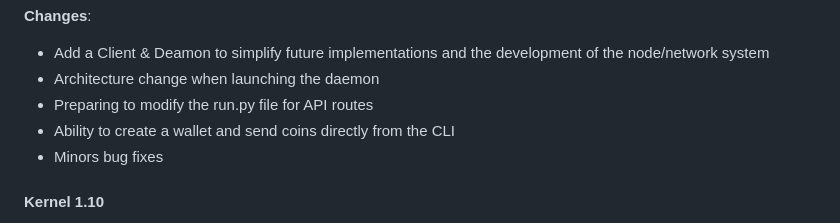
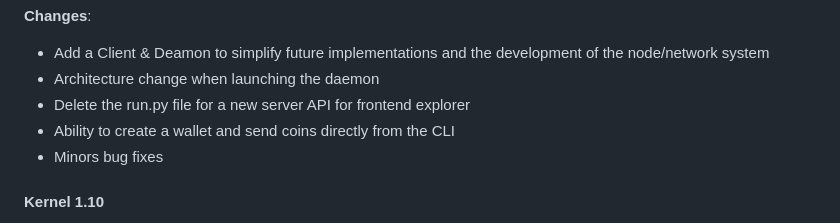
Before and after one commit to 0xnohan/Kernel, a Markdown page: README.md, the part around the change. Rendered like a GitHub page.

Commit message:
initial commit

```diff
--- a/README.md
+++ b/README.md
@@ -108,7 +108,7 @@ Before getting started, ensure you have the following installed:
 **Changes**:
 - Add a Client & Deamon to simplify future implementations and the development of the node/network system
 - Architecture change when launching the daemon
-- Preparing to modify the run.py file for API routes
+- Delete the run.py file for a new server API for frontend explorer
 - Ability to create a wallet and send coins directly from the CLI
 - Minors bug fixes
 
```
